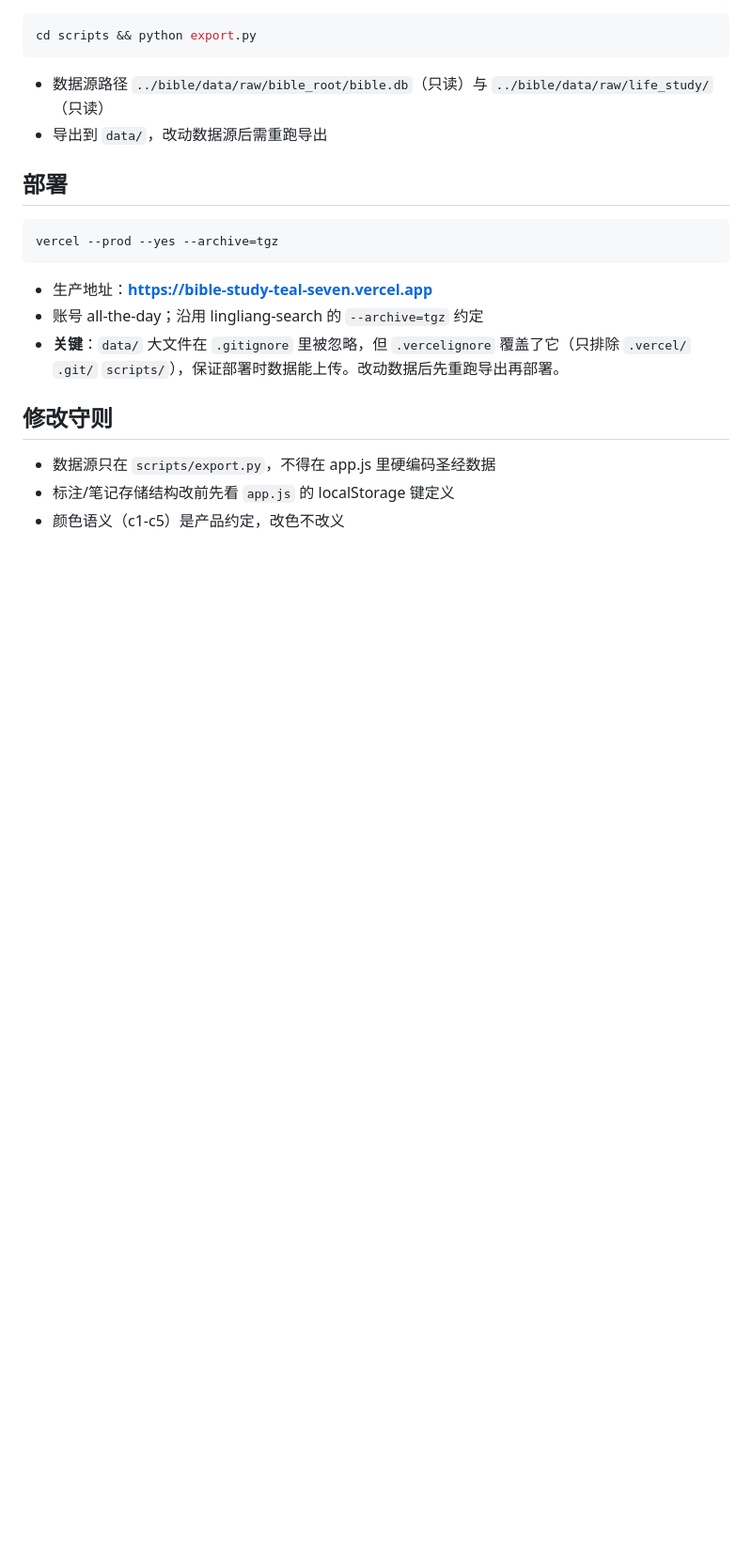
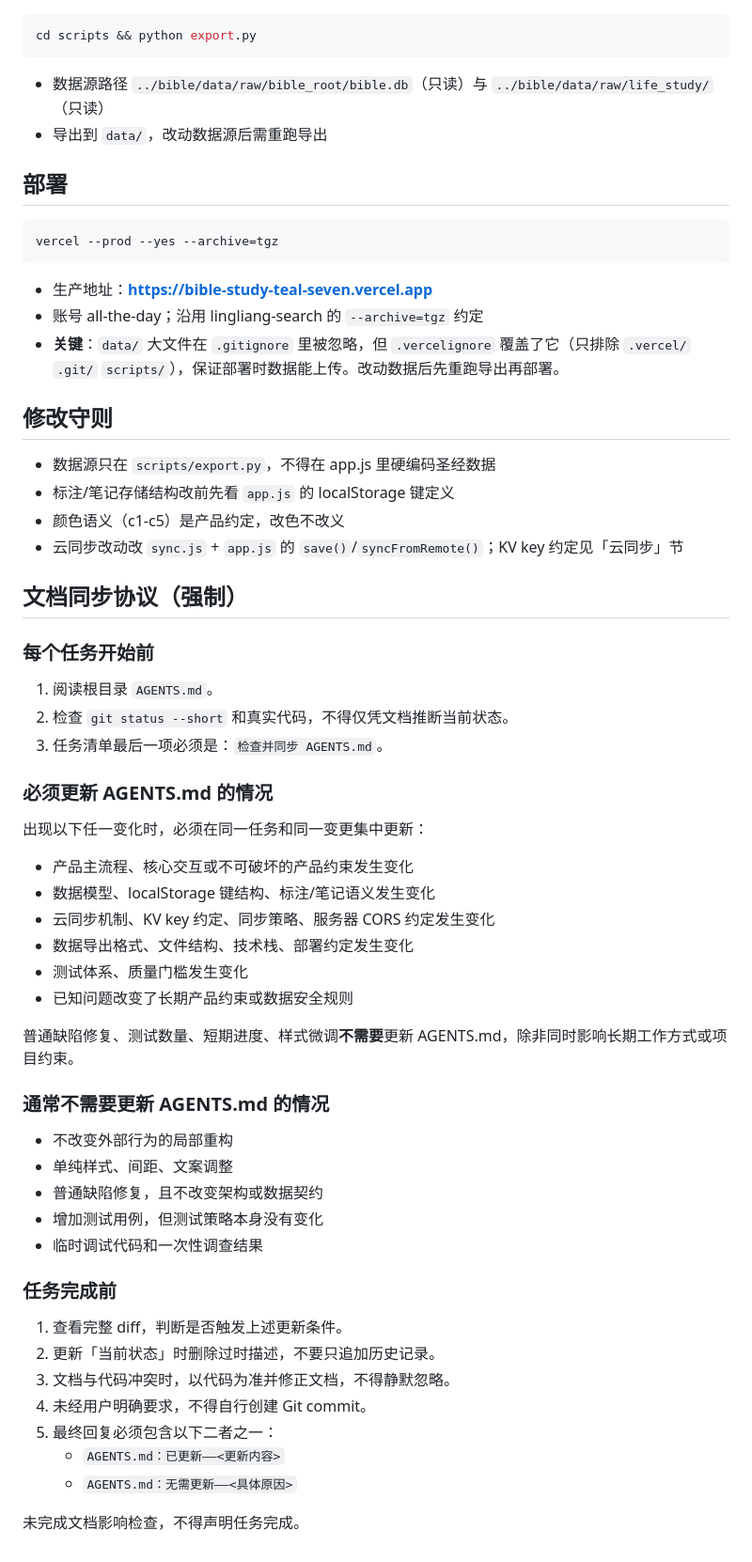
Before and after one commit to all-the-day/bible-study, a Markdown page: AGENTS.md, the part around one of its changes. Shown at 94% size. Rendered like a GitHub page; blank space fills up the shorter version.

Commit message:
AGENTS.md：记录云同步方案 + 新增文档同步协议（强制）

```diff
--- a/AGENTS.md
+++ b/AGENTS.md
@@ -62,3 +80,45 @@ vercel --prod --yes --archive=tgz
 - 数据源只在 `scripts/export.py`，不得在 app.js 里硬编码圣经数据
 - 标注/笔记存储结构改前先看 `app.js` 的 localStorage 键定义
 - 颜色语义（c1-c5）是产品约定，改色不改义
+- 云同步改动改 `sync.js` + `app.js` 的 `save()`/`syncFromRemote()`；KV key 约定见「云同步」节
+
+## 文档同步协议（强制）
+
+### 每个任务开始前
+
+1. 阅读根目录 `AGENTS.md`。
+2. 检查 `git status --short` 和真实代码，不得仅凭文档推断当前状态。
+3. 任务清单最后一项必须是：`检查并同步 AGENTS.md`。
+
+### 必须更新 AGENTS.md 的情况
+
+出现以下任一变化时，必须在同一任务和同一变更集中更新：
+
+- 产品主流程、核心交互或不可破坏的产品约束发生变化
+- 数据模型、localStorage 键结构、标注/笔记语义发生变化
+- 云同步机制、KV key 约定、同步策略、服务器 CORS 约定发生变化
+- 数据导出格式、文件结构、技术栈、部署约定发生变化
+- 测试体系、质量门槛发生变化
+- 已知问题改变了长期产品约束或数据安全规则
+
+普通缺陷修复、测试数量、短期进度、样式微调**不需要**更新 AGENTS.md，除非同时影响长期工作方式或项目约束。
+
+### 通常不需要更新 AGENTS.md 的情况
+
+- 不改变外部行为的局部重构
+- 单纯样式、间距、文案调整
+- 普通缺陷修复，且不改变架构或数据契约
+- 增加测试用例，但测试策略本身没有变化
+- 临时调试代码和一次性调查结果
+
+### 任务完成前
+
+1. 查看完整 diff，判断是否触发上述更新条件。
+2. 更新「当前状态」时删除过时描述，不要只追加历史记录。
+3. 文档与代码冲突时，以代码为准并修正文档，不得静默忽略。
+4. 未经用户明确要求，不得自行创建 Git commit。
+5. 最终回复必须包含以下二者之一：
+   - `AGENTS.md：已更新——<更新内容>`
+   - `AGENTS.md：无需更新——<具体原因>`
+
+未完成文档影响检查，不得声明任务完成。
```
Also changed, not shown: other parts of AGENTS.md (+19 -1 lines).
